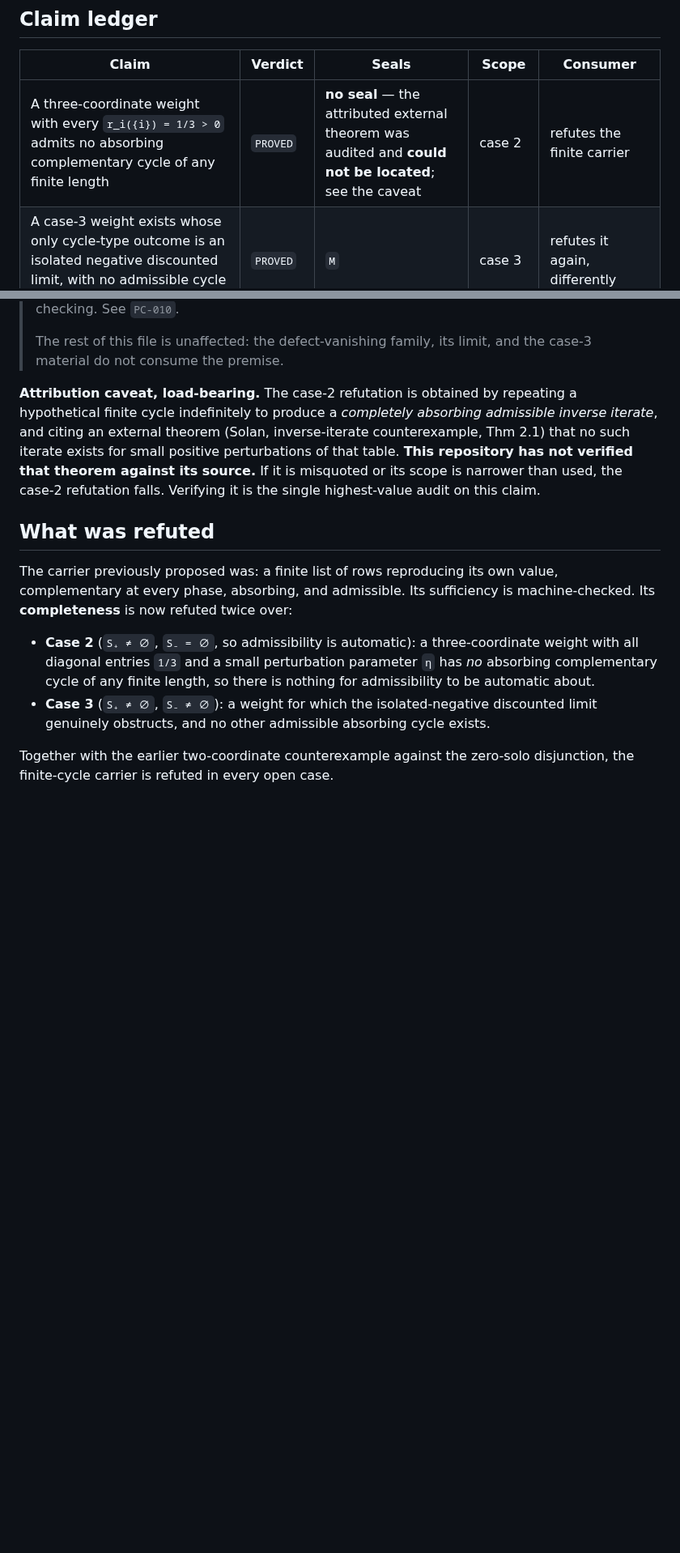
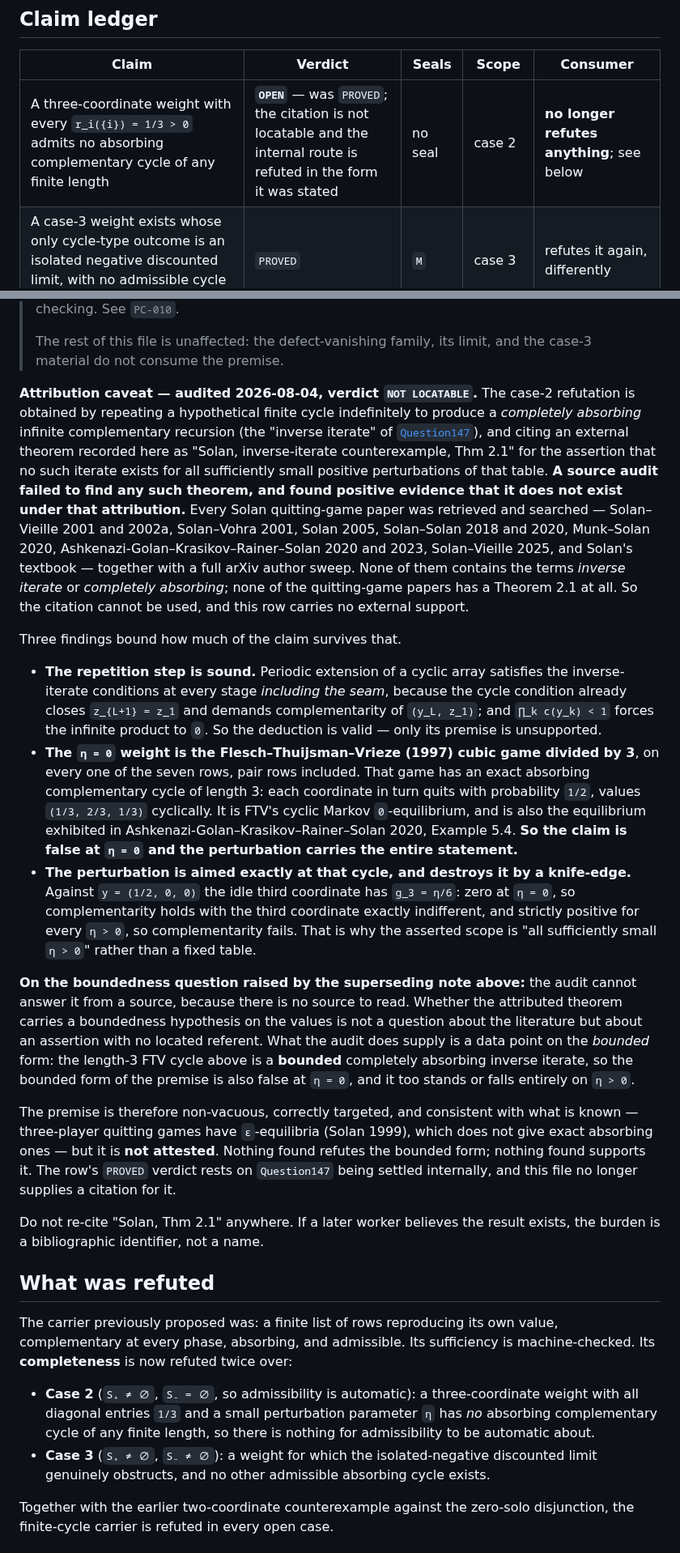
Before and after one commit to elazarg/GameTheory, a Markdown page: ideas/AbsorbingCycleCarrier/FiniteCyclesAreRefutedTheCarrierIsAMassPath.md, 2 parts joined by grey strips. Shown at 81% size. Rendered like a GitHub page; blank space fills up the shorter version.

Commit message:
Audit verdict: the cited theorem is not locatable, and the claim is open
An exhaustive search of Solan's quitting-game corpus plus an arXiv author
sweep found no theorem under the attribution used. None of those papers
contains the cited terminology, and none of the quitting papers has a Theorem
2.1 at all. The word "admissible" turns out to be internal repository
vocabulary, not the source's, so the caveat's phrasing was already inaccurate.

The substantive finding is worse for the claim than the missing citation. The
weight at eta = 0 is the Flesch-Thuijsman-Vrieze cubic game divided by three,
on all seven rows, and that game has an exact bounded absorbing complementary
cycle of length three -- each coordinate in turn quitting with probability one
half, cyclic values a third, two thirds, a third. So the bounded form of the
premise is false at eta = 0, and the whole statement rests on the
perturbation, which is aimed precisely at that cycle: the idle coordinate's
gap is eta over six, exactly zero at eta = 0 and strictly positive after. That
is also why the asserted scope was "all sufficiently small positive eta".

The case-2 row moves from PROVED to OPEN. It no longer refutes anything. The
repetition step remains sound -- periodic extension satisfies the conditions
at every stage including the seam -- so only the premise lapses.

PC-009 is unaffected in its other leg, which does not consume this.

Co-Authored-By: Claude Opus 5 <noreply@anthropic.com>

```diff
--- a/ideas/AbsorbingCycleCarrier/FiniteCyclesAreRefutedTheCarrierIsAMassPath.md
+++ b/ideas/AbsorbingCycleCarrier/FiniteCyclesAreRefutedTheCarrierIsAMassPath.md
@@ -17,7 +17,7 @@
 
 | Claim | Verdict | Seals | Scope | Consumer |
 | --- | --- | --- | --- | --- |
-| A three-coordinate weight with every `r_i({i}) = 1/3 > 0` admits no absorbing complementary cycle of any finite length | `PROVED` | **no seal** — the attributed external theorem was audited and **could not be located**; see the caveat | case 2 | refutes the finite carrier |
+| A three-coordinate weight with every `r_i({i}) = 1/3 > 0` admits no absorbing complementary cycle of any finite length | **`OPEN`** — was `PROVED`; the citation is not locatable and the internal route is refuted in the form it was stated | no seal | case 2 | **no longer refutes anything**; see below |
 | A case-3 weight exists whose only cycle-type outcome is an isolated negative discounted limit, with no admissible cycle of any length | `PROVED` | `M` | case 3 | refutes it again, differently |
 | For the case-2 weight there are absorbing cyclic recursions of period `3m` with complementarity defect `~ η·log 2 / (3m) → 0` | `PROVED` | `M` | case 2 | the replacement carrier |
 | The limit of that family is a continuous mass-parametrized absorption path | `PROVED` | `M` | case 2 | the replacement carrier |
@@ -42,14 +42,62 @@
 > The rest of this file is unaffected: the defect-vanishing family, its limit,
 > and the case-3 material do not consume the premise.
 
-**Attribution caveat, load-bearing.** The case-2 refutation is obtained by
-repeating a hypothetical finite cycle indefinitely to produce a *completely
-absorbing admissible inverse iterate*, and citing an external theorem
-(Solan, inverse-iterate counterexample, Thm 2.1) that no such iterate exists
-for small positive perturbations of that table. **This repository has not
-verified that theorem against its source.** If it is misquoted or its scope is
-narrower than used, the case-2 refutation falls. Verifying it is the single
-highest-value audit on this claim.
+**Attribution caveat — audited 2026-08-04, verdict `NOT LOCATABLE`.** The
+case-2 refutation is obtained by repeating a hypothetical finite cycle
+indefinitely to produce a *completely absorbing* infinite complementary
+recursion (the "inverse iterate" of
+[`Question147`](../../questions/Question147-NoCompletelyAbsorbingComplementaryArray.md)),
+and citing an external theorem recorded here as "Solan, inverse-iterate
+counterexample, Thm 2.1" for the assertion that no such iterate exists for all
+sufficiently small positive perturbations of that table. **A source audit
+failed to find any such theorem, and found positive evidence that it does not
+exist under that attribution.** Every Solan quitting-game paper was retrieved
+and searched — Solan–Vieille 2001 and 2002a, Solan–Vohra 2001, Solan 2005,
+Solan–Solan 2018 and 2020, Munk–Solan 2020, Ashkenazi-Golan–Krasikov–Rainer–Solan
+2020 and 2023, Solan–Vieille 2025, and Solan's textbook — together with a full
+arXiv author sweep. None of them contains the terms *inverse iterate* or
+*completely absorbing*; none of the quitting-game papers has a Theorem 2.1 at
+all. So the citation cannot be used, and this row carries no external support.
+
+Three findings bound how much of the claim survives that.
+
+- **The repetition step is sound.** Periodic extension of a cyclic array
+  satisfies the inverse-iterate conditions at every stage *including the seam*,
+  because the cycle condition already closes `z_{L+1} = z_1` and demands
+  complementarity of `(y_L, z_1)`; and `∏_k c(y_k) < 1` forces the infinite
+  product to `0`. So the deduction is valid — only its premise is unsupported.
+- **The `η = 0` weight is the Flesch–Thuijsman–Vrieze (1997) cubic game
+  divided by 3**, on every one of the seven rows, pair rows included. That game
+  has an exact absorbing complementary cycle of length 3: each coordinate in
+  turn quits with probability `1/2`, values `(1/3, 2/3, 1/3)` cyclically. It is
+  FTV's cyclic Markov `0`-equilibrium, and is also the equilibrium exhibited in
+  Ashkenazi-Golan–Krasikov–Rainer–Solan 2020, Example 5.4. **So the claim is
+  false at `η = 0` and the perturbation carries the entire statement.**
+- **The perturbation is aimed exactly at that cycle, and destroys it by a
+  knife-edge.** Against `y = (1/2, 0, 0)` the idle third coordinate has
+  `g_3 = η/6`: zero at `η = 0`, so complementarity holds with the third
+  coordinate exactly indifferent, and strictly positive for every `η > 0`, so
+  complementarity fails. That is why the asserted scope is "all sufficiently
+  small `η > 0`" rather than a fixed table.
+
+**On the boundedness question raised by the superseding note above:** the audit
+cannot answer it from a source, because there is no source to read. Whether the
+attributed theorem carries a boundedness hypothesis on the values is not a
+question about the literature but about an assertion with no located referent.
+What the audit does supply is a data point on the *bounded* form: the length-3
+FTV cycle above is a **bounded** completely absorbing inverse iterate, so the
+bounded form of the premise is also false at `η = 0`, and it too stands or
+falls entirely on `η > 0`.
+
+The premise is therefore non-vacuous, correctly targeted, and consistent with
+what is known — three-player quitting games have `ε`-equilibria (Solan 1999),
+which does not give exact absorbing ones — but it is **not attested**. Nothing
+found refutes the bounded form; nothing found supports it. The row's `PROVED`
+verdict rests on `Question147` being settled internally, and this file no longer
+supplies a citation for it.
+
+Do not re-cite "Solan, Thm 2.1" anywhere. If a later worker believes the result
+exists, the burden is a bibliographic identifier, not a name.
 
 ## What was refuted
 
```
Also changed, not shown: docs/uniform-equilibrium/PIPELINE.md (+1 -1 lines).
